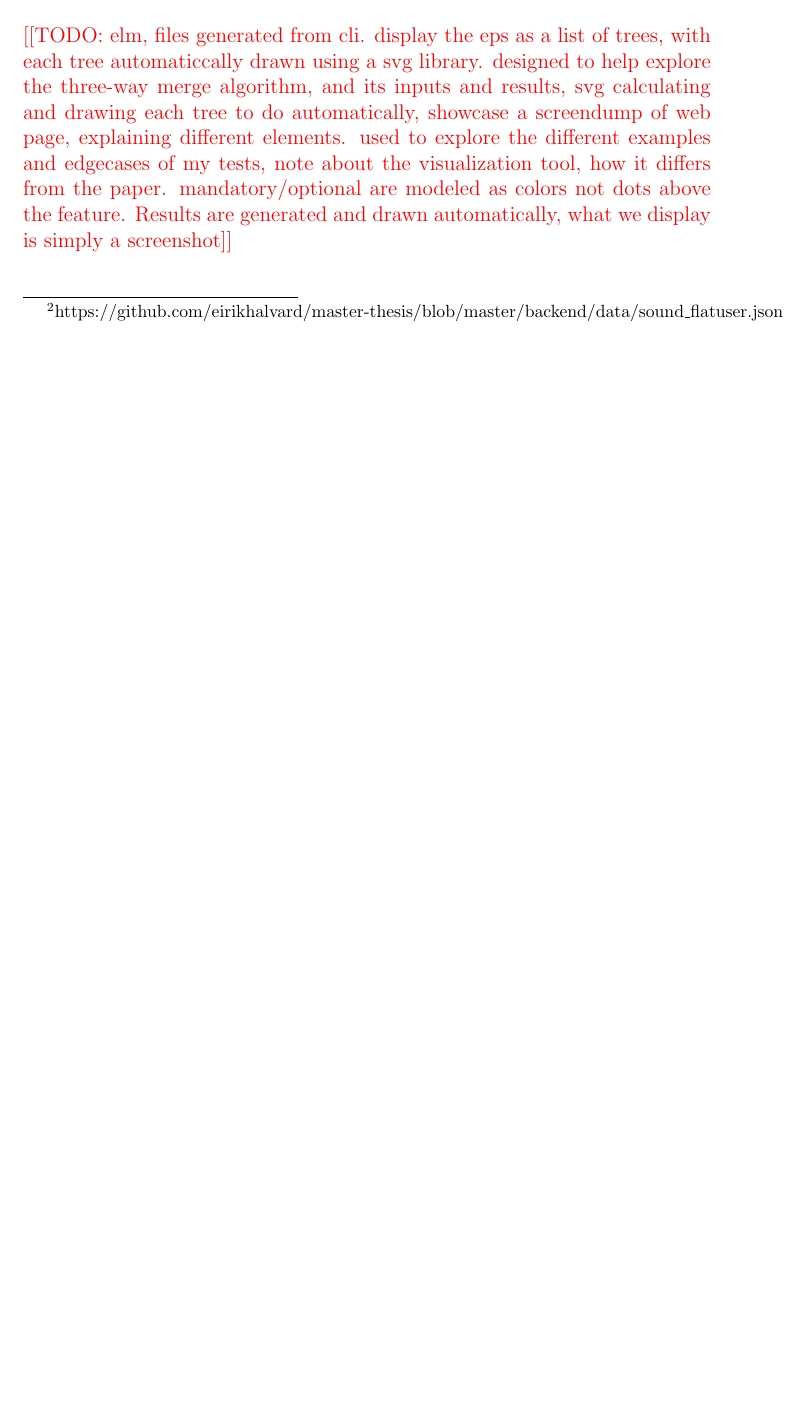
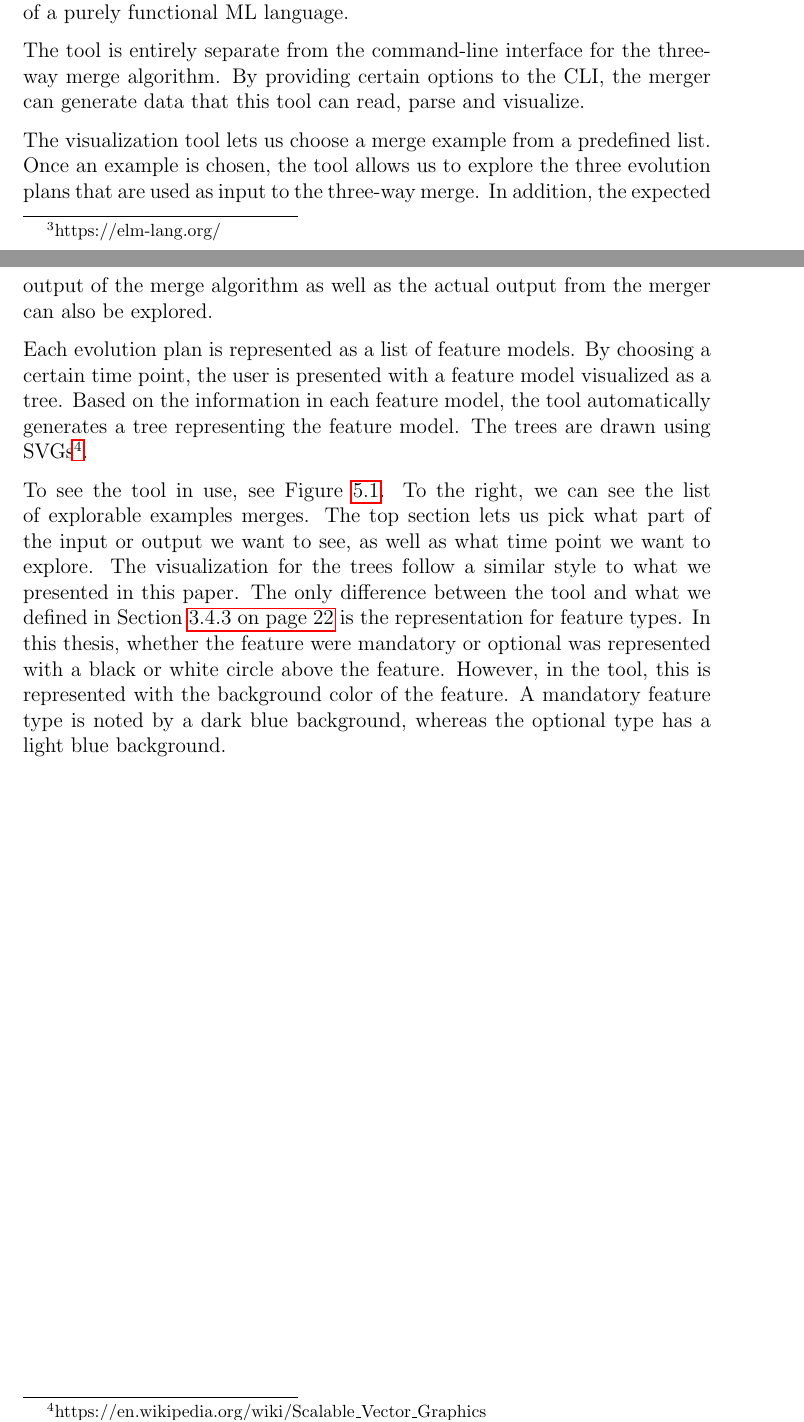
Before and after one commit to eirikhalvard/master-thesis, a LaTeX thesis (thesis/src/thesis.tex): part of page 93 of 100 before the commit and two parts of pages 94 and 95 of 102 after it, the two joined at a grey line, cut at the place of the change, the shorter picture padded with empty space. Compiled offline with pdfLaTeX; a LaTeX package or settings file that is missing is left out.

Commit message:
Visualization tool section

```diff
--- a/thesis/src/thesis.tex
+++ b/thesis/src/thesis.tex
@@ -2595,4 +2595,3 @@ As an example, running the following will read a sound example from file\footnot
 \section{A Visualization Tool for Evolution Plans}%
 \label{sec:a_visualization_tool_for_evolution_plans}
 
-\todo{elm, files generated from cli. display the eps as a list of trees, with each tree automaticcally drawn using a svg library. designed to help explore the three-way merge algorithm, and its inputs and results, svg calculating and drawing each tree to do automatically, showcase a screendump of web page, explaining different elements. used to explore the different examples and edgecases of my tests, note about the visualization tool, how it differs from the paper. mandatory/optional are modeled as colors not dots above the feature. Results are generated and drawn automatically, what we display is simply a screenshot}
@@ -2599,3 +2609,12 @@ As an example, running the following will read a sound example from file\footnot
+The tool is implemented in Elm\footnote{https://elm-lang.org/}, an ML language specializing in web-applications. The language we chose for the merge program, Haskell, has a very similar approach to defining types. This allows for defining types almost identical to the ones in the merger in addition to the other benefits of a purely functional ML language.
+
+The tool is entirely separate from the command-line interface for the three-way merge algorithm. By providing certain options to the CLI, the merger can generate data that this tool can read, parse and visualize.
+
+The visualization tool lets us choose a merge example from a predefined list. Once an example is chosen, the tool allows us to explore the three evolution plans that are used as input to the three-way merge. In addition, the expected output of the merge algorithm as well as the actual output from the merger can also be explored.
+
+Each evolution plan is represented as a list of feature models. By choosing a certain time point, the user is presented with a feature model visualized as a tree. Based on the information in each feature model, the tool automatically generates a tree representing the feature model. The trees are drawn using SVGs\footnote{https://en.wikipedia.org/wiki/Scalable\_Vector\_Graphics}.
+
+To see the tool in use, see Figure~\ref{fig:visualization_tool_in_use}. To the right, we can see the list of explorable examples merges. The top section lets us pick what part of the input or output we want to see, as well as what time point we want to explore. The visualization for the trees follow a similar style to what we presented in this paper. The only difference between the tool and what we defined in Section~\vref{sub:visual_representation} is the representation for feature types. In this thesis, whether the feature were mandatory or optional was represented with a black or white circle above the feature. However, in the tool, this is represented with the background color of the feature. A mandatory feature type is noted by a dark blue background, whereas the optional type has a light blue background.
 
 \part{Case Study and Conclusion}%
 \label{prt:case_study_and_conclusion}
```
Also changed, not shown: thesis/src/thesis.pdf, thesis/src/thesis.tex (13 more changed lines).
